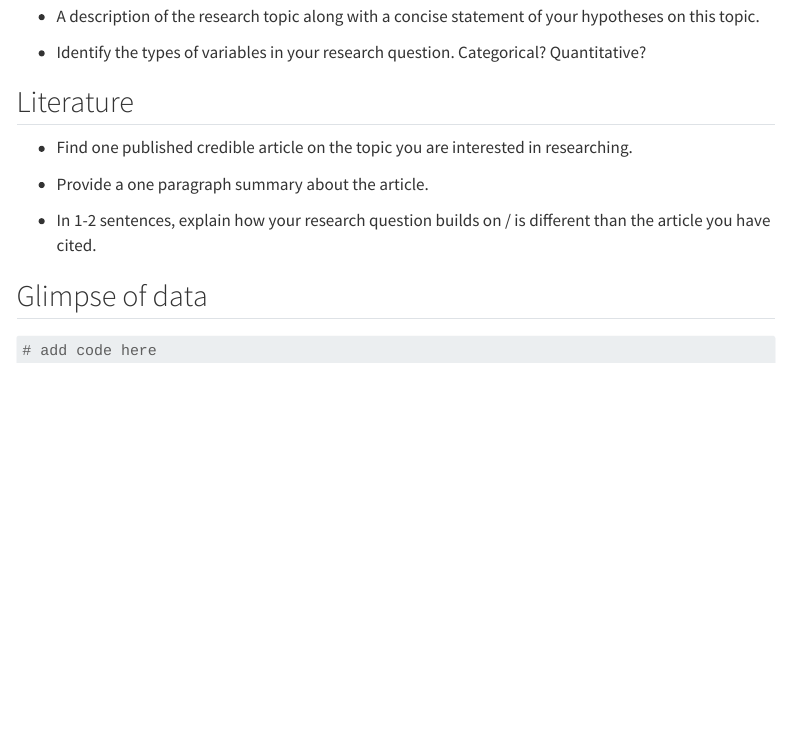
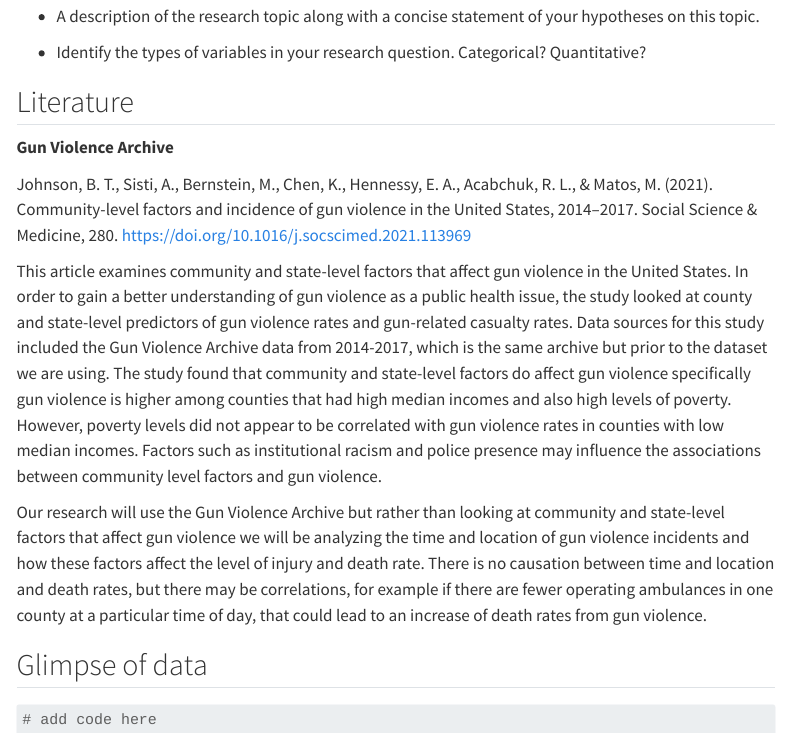
Before and after one commit to sta199-s23-2/project-avocado, a Quarto document (proposal.qmd): the page in a window 1100 px wide, from 4220 px down. Rendered offline with R 4.5, knitr and Pandoc in place of Quarto, with nearby package versions; some code elsewhere in the file could not run offline; menus at the side of the page are left out.

Commit message:
added lit review for dataset 3

```diff
--- a/proposal.qmd
+++ b/proposal.qmd
@@ -128,11 +128,13 @@ glimpse(candidate)
 
 ## Literature
 
--   Find one published credible article on the topic you are interested in researching.
+**Gun Violence Archive**
 
--   Provide a one paragraph summary about the article.
+Johnson, B. T., Sisti, A., Bernstein, M., Chen, K., Hennessy, E. A., Acabchuk, R. L., & Matos, M. (2021). Community-level factors and incidence of gun violence in the United States, 2014--2017. Social Science & Medicine, 280. https://doi.org/10.1016/j.socscimed.2021.113969
 
--   In 1-2 sentences, explain how your research question builds on / is different than the article you have cited.
+This article examines community and state-level factors that affect gun violence in the United States. In order to gain a better understanding of gun violence as a public health issue, the study looked at county and state-level predictors of gun violence rates and gun-related casualty rates. Data sources for this study included the Gun Violence Archive data from 2014-2017, which is the same archive but prior to the dataset we are using. The study found that community and state-level factors do affect gun violence specifically gun violence is higher among counties that had high median incomes and also high levels of poverty. However, poverty levels did not appear to be correlated with gun violence rates in counties with low median incomes. Factors such as institutional racism and police presence may influence the associations between community level factors and gun violence.
+
+Our research will use the Gun Violence Archive but rather than looking at community and state-level factors that affect gun violence we will be analyzing the time and location of gun violence incidents and how these factors affect the level of injury and death rate. There is no causation between time and location and death rates, but there may be correlations, for example if there are fewer operating ambulances in one county at a particular time of day, that could lead to an increase of death rates from gun violence.
 
 ## Glimpse of data
 
```
Also changed, not shown: 1 other file.
